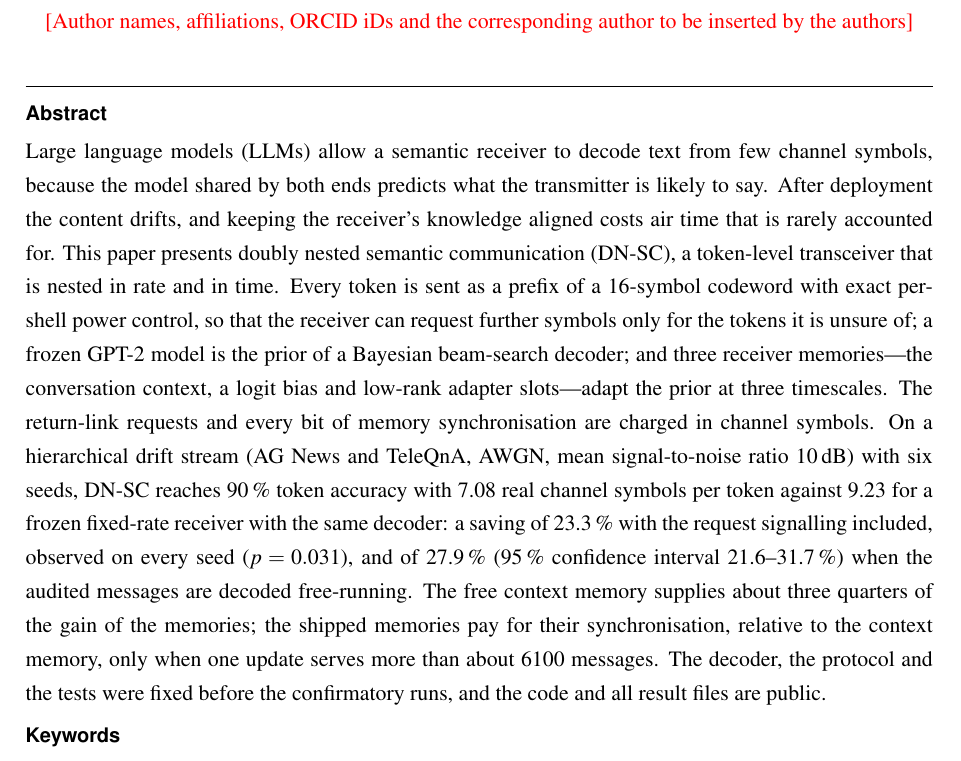
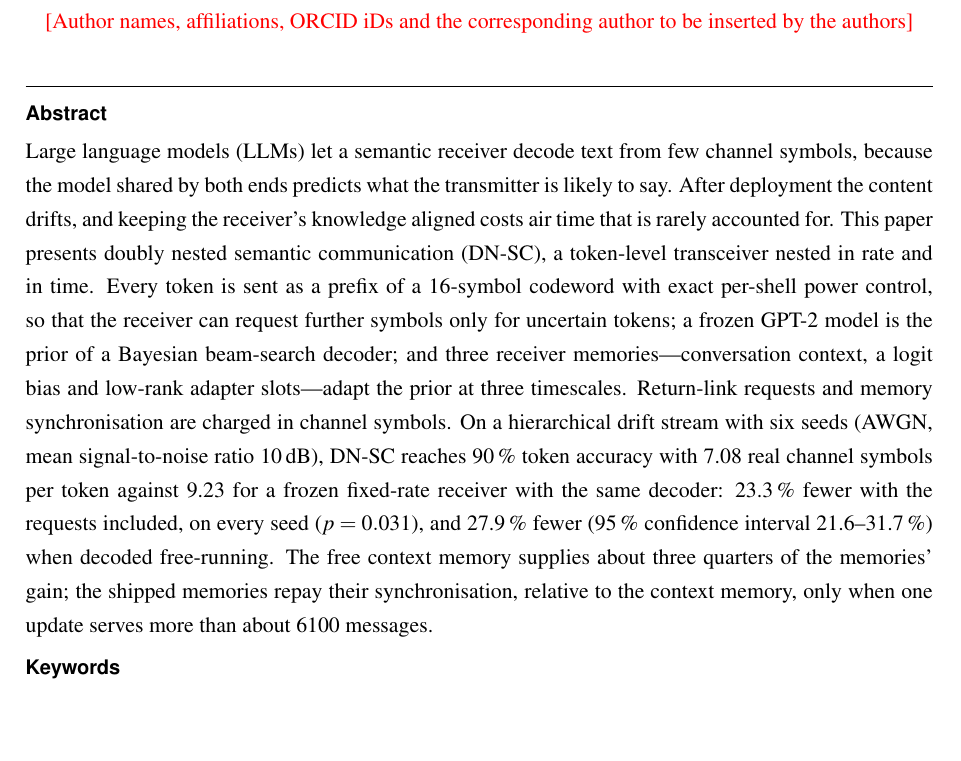
Before and after one commit to abraheemrashid99-sys/Wiley_paper, a LaTeX document (paper/main.tex, which reads paper/frontmatter.tex): part of page 1 of 24, cut so that both start at the same text, the shorter picture padded with empty space. Compiled offline with pdfLaTeX.

Commit message:
Manuscript: shorter abstract (about 225 words)
Co-Authored-By: Claude Opus 5.5 <noreply@anthropic.com>
Claude-Session: https://claude.ai/code/session_01DmwMwToWFSYPrn1yyQ5BQS

```diff
--- a/paper/frontmatter.tex
+++ b/paper/frontmatter.tex
@@ -10,7 +10,7 @@
 \noindent\rule{\textwidth}{0.4pt}
 
 \noindent\textbf{\sffamily Abstract}\par\smallskip
-\noindent Large language models (LLMs) allow a semantic receiver to decode text from few channel symbols, because the model shared by both ends predicts what the transmitter is likely to say. After deployment the content drifts, and keeping the receiver's knowledge aligned costs air time that is rarely accounted for. This paper presents doubly nested semantic communication (DN-SC), a token-level transceiver that is nested in rate and in time. Every token is sent as a prefix of a 16-symbol codeword with exact per-shell power control, so that the receiver can request further symbols only for the tokens it is unsure of; a frozen GPT-2 model is the prior of a Bayesian beam-search decoder; and three receiver memories---the conversation context, a logit bias and low-rank adapter slots---adapt the prior at three timescales. The return-link requests and every bit of memory synchronisation are charged in channel symbols. On a hierarchical drift stream (AG News and TeleQnA, AWGN, mean signal-to-noise ratio 10\,dB) with six seeds, DN-SC reaches 90\,\% token accuracy with 7.08 real channel symbols per token against 9.23 for a frozen fixed-rate receiver with the same decoder: a saving of 23.3\,\% with the request signalling included, observed on every seed ($p = 0.031$), and of 27.9\,\% (95\,\% confidence interval 21.6--31.7\,\%) when the audited messages are decoded free-running. The free context memory supplies about three quarters of the gain of the memories; the shipped memories pay for their synchronisation, relative to the context memory, only when one update serves more than about 6100 messages. The decoder, the protocol and the tests were fixed before the confirmatory runs, and the code and all result files are public.
+\noindent Large language models (LLMs) let a semantic receiver decode text from few channel symbols, because the model shared by both ends predicts what the transmitter is likely to say. After deployment the content drifts, and keeping the receiver's knowledge aligned costs air time that is rarely accounted for. This paper presents doubly nested semantic communication (DN-SC), a token-level transceiver nested in rate and in time. Every token is sent as a prefix of a 16-symbol codeword with exact per-shell power control, so that the receiver can request further symbols only for uncertain tokens; a frozen GPT-2 model is the prior of a Bayesian beam-search decoder; and three receiver memories---conversation context, a logit bias and low-rank adapter slots---adapt the prior at three timescales. Return-link requests and memory synchronisation are charged in channel symbols. On a hierarchical drift stream with six seeds (AWGN, mean signal-to-noise ratio 10\,dB), DN-SC reaches 90\,\% token accuracy with 7.08 real channel symbols per token against 9.23 for a frozen fixed-rate receiver with the same decoder: 23.3\,\% fewer with the requests included, on every seed ($p = 0.031$), and 27.9\,\% fewer (95\,\% confidence interval 21.6--31.7\,\%) when decoded free-running. The free context memory supplies about three quarters of the memories' gain; the shipped memories repay their synchronisation, relative to the context memory, only when one update serves more than about 6100 messages.
 
 \medskip
 \noindent\textbf{\sffamily Keywords}\par\smallskip
```
